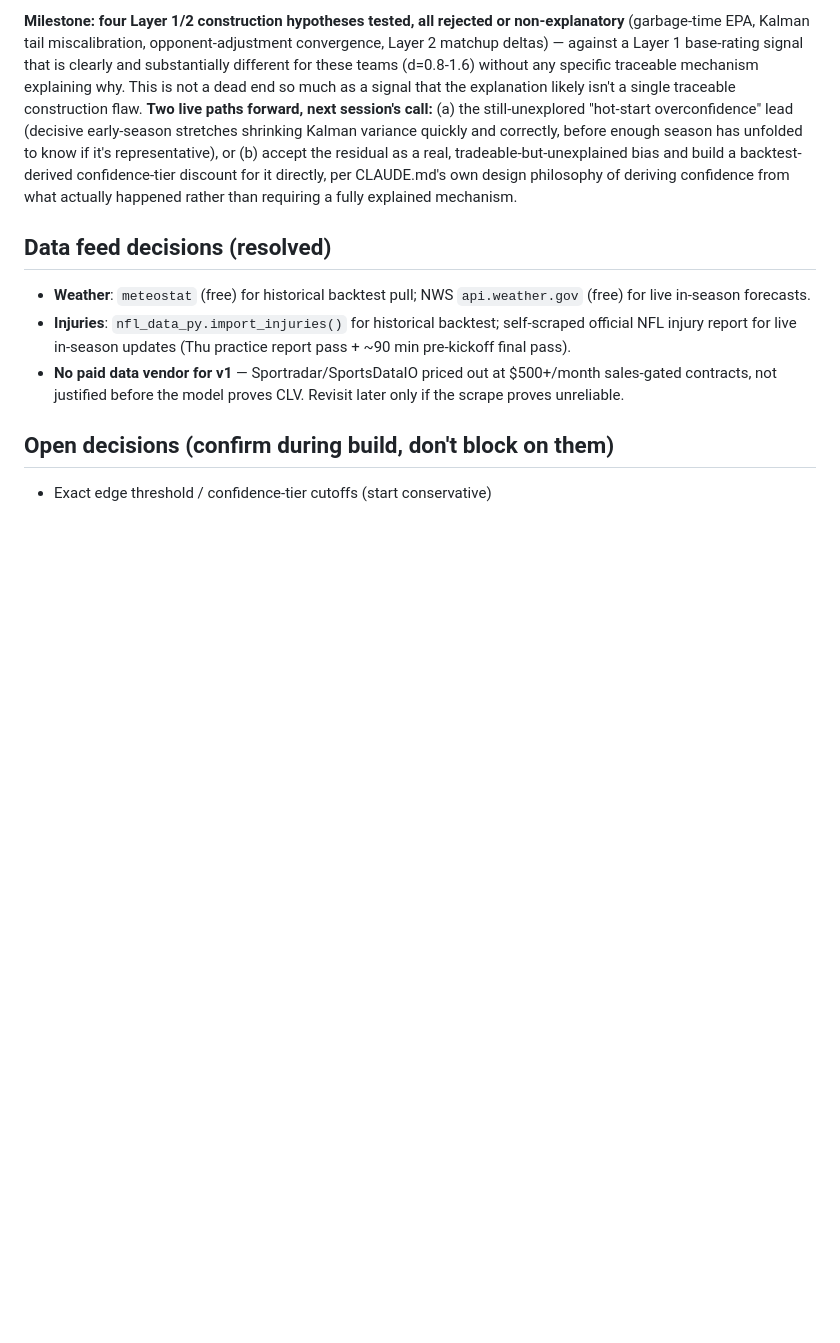
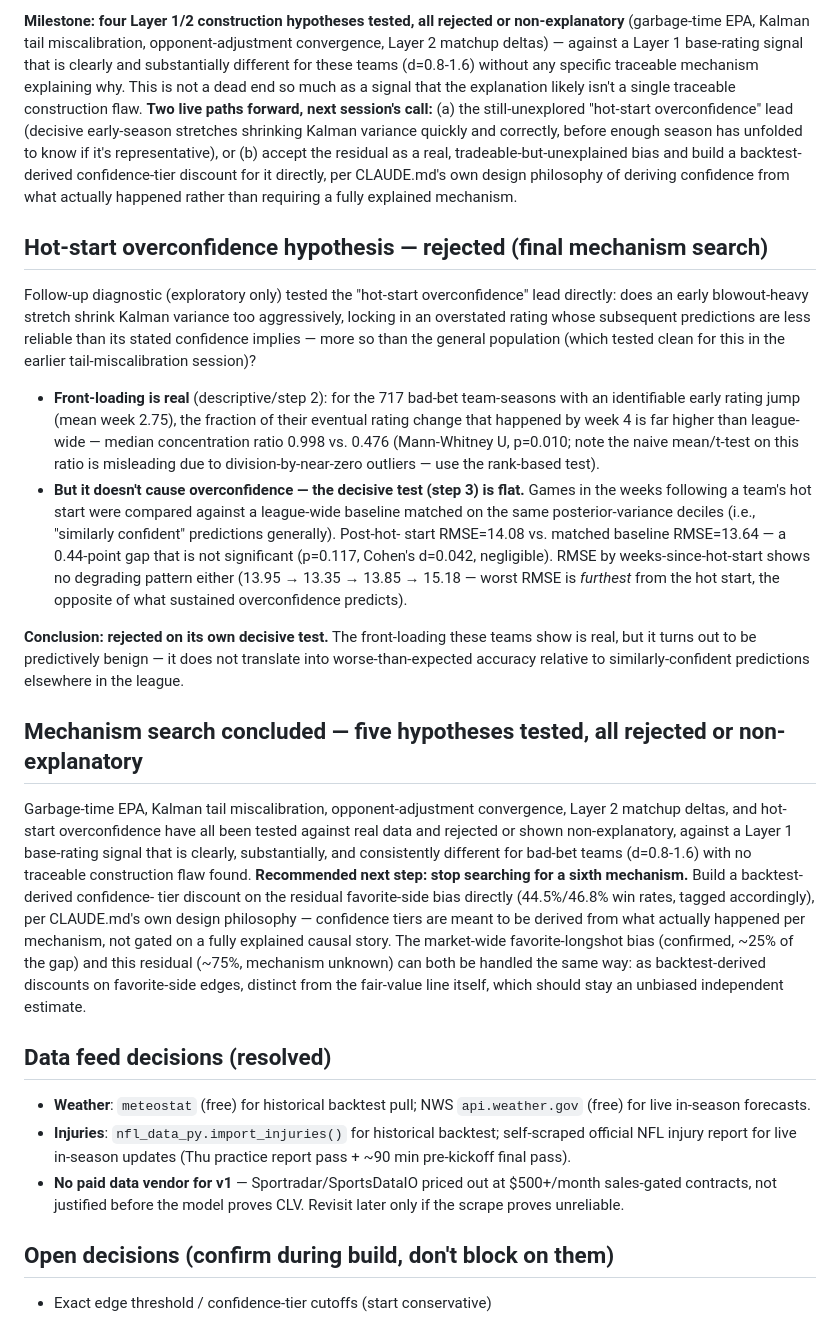
Before and after one commit to mattharding23/nfl-edge-model, a Markdown page: nfl-edge-model/CLAUDE.md, the part around the change. Drawn GitHub-style; blank space fills up the shorter version.

Commit message:
Document hot-start overconfidence rejection; conclude mechanism search
Tested the final Layer 1/2 construction lead: does an early blowout-
heavy stretch shrink Kalman variance too aggressively, producing
ratings whose subsequent predictions are less reliable than their
stated confidence implies? Front-loading itself is real and robustly
confirmed (median concentration ratio 0.998 vs league's 0.476,
Mann-Whitney p=0.010), but the decisive test -- does that front-loading
actually cause overconfidence -- is flat: post-hot-start RMSE vs a
variance-matched league-wide baseline shows a 0.44-point gap that's not
significant (p=0.117, d=0.042), with no degrading pattern by
weeks-since-hot-start.

Fifth mechanism rejected/non-explanatory (after garbage-time EPA,
Kalman tail miscalibration, opponent-adjustment convergence, Layer 2
matchup deltas). Recommending the mechanism search conclude here:
build a backtest-derived confidence-tier discount on the residual
favorite-side bias directly, per CLAUDE.md's existing design philosophy,
rather than continuing to search for a sixth construction flaw.

Co-Authored-By: Claude Sonnet 5 <noreply@anthropic.com>
Claude-Session: https://claude.ai/code/session_01PR2BDJJCtirqCDYCbk5PgL

```diff
--- a/nfl-edge-model/CLAUDE.md
+++ b/nfl-edge-model/CLAUDE.md
@@ -520,6 +520,56 @@ build a backtest-derived confidence-tier discount for it directly, per
 CLAUDE.md's own design philosophy of deriving confidence from what
 actually happened rather than requiring a fully explained mechanism.
 
+## Hot-start overconfidence hypothesis — rejected (final mechanism search)
+
+Follow-up diagnostic (exploratory only) tested the "hot-start
+overconfidence" lead directly: does an early blowout-heavy stretch
+shrink Kalman variance too aggressively, locking in an overstated
+rating whose subsequent predictions are less reliable than its stated
+confidence implies — more so than the general population (which tested
+clean for this in the earlier tail-miscalibration session)?
+
+- **Front-loading is real** (descriptive/step 2): for the 717 bad-bet
+  team-seasons with an identifiable early rating jump (mean week 2.75),
+  the fraction of their eventual rating change that happened by week 4
+  is far higher than league-wide — median concentration ratio 0.998 vs.
+  0.476 (Mann-Whitney U, p=0.010; note the naive mean/t-test on this
+  ratio is misleading due to division-by-near-zero outliers — use the
+  rank-based test).
+- **But it doesn't cause overconfidence — the decisive test (step 3) is
+  flat.** Games in the weeks following a team's hot start were compared
+  against a league-wide baseline matched on the same posterior-variance
+  deciles (i.e., "similarly confident" predictions generally). Post-hot-
+  start RMSE=14.08 vs. matched baseline RMSE=13.64 — a 0.44-point gap
+  that is not significant (p=0.117, Cohen's d=0.042, negligible). RMSE
+  by weeks-since-hot-start shows no degrading pattern either (13.95 →
+  13.35 → 13.85 → 15.18 — worst RMSE is *furthest* from the hot start,
+  the opposite of what sustained overconfidence predicts).
+
+**Conclusion: rejected on its own decisive test.** The front-loading
+these teams show is real, but it turns out to be predictively benign —
+it does not translate into worse-than-expected accuracy relative to
+similarly-confident predictions elsewhere in the league.
+
+## Mechanism search concluded — five hypotheses tested, all rejected or non-explanatory
+
+Garbage-time EPA, Kalman tail miscalibration, opponent-adjustment
+convergence, Layer 2 matchup deltas, and hot-start overconfidence have
+all been tested against real data and rejected or shown non-explanatory,
+against a Layer 1 base-rating signal that is clearly, substantially,
+and consistently different for bad-bet teams (d=0.8-1.6) with no
+traceable construction flaw found. **Recommended next step: stop
+searching for a sixth mechanism.** Build a backtest-derived confidence-
+tier discount on the residual favorite-side bias directly (44.5%/46.8%
+win rates, tagged accordingly), per CLAUDE.md's own design philosophy —
+confidence tiers are meant to be derived from what actually happened
+per mechanism, not gated on a fully explained causal story. The
+market-wide favorite-longshot bias (confirmed, ~25% of the gap) and
+this residual (~75%, mechanism unknown) can both be handled the same
+way: as backtest-derived discounts on favorite-side edges, distinct
+from the fair-value line itself, which should stay an unbiased
+independent estimate.
+
 ## Data feed decisions (resolved)
 
 - **Weather**: `meteostat` (free) for historical backtest pull; NWS
```
